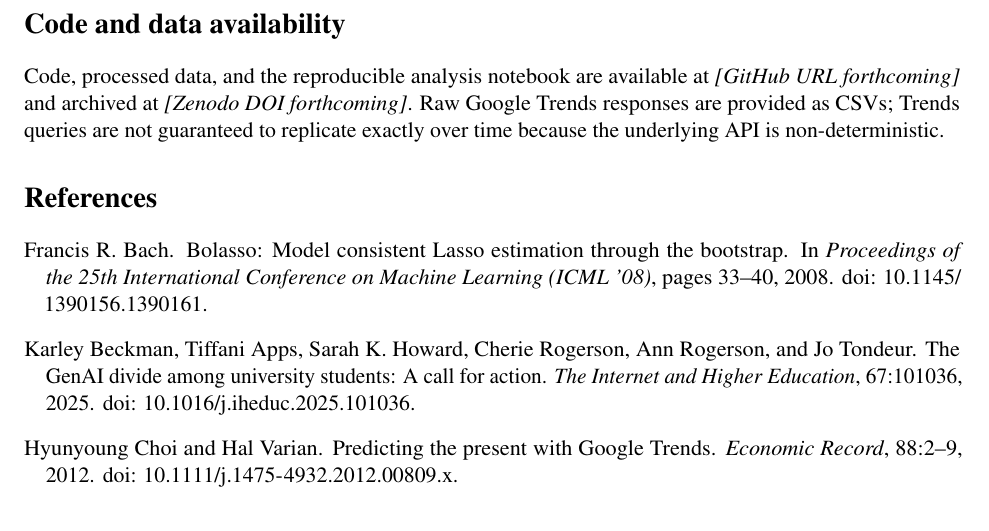
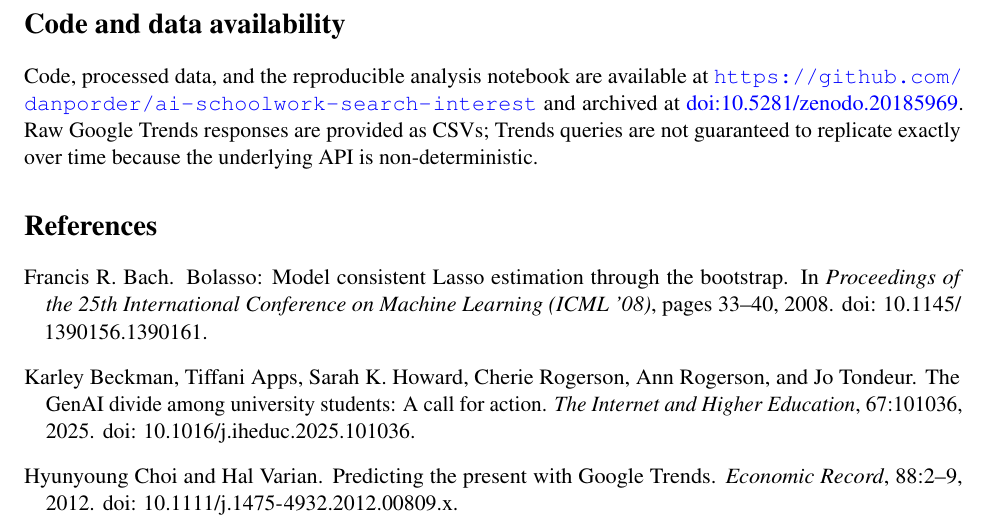
Before and after one commit to dporder/ai-schoolwork-search-interest, a LaTeX paper (paper/main.tex): part of page 16 of 20, cut so that both start at the same text. Compiled offline with pdfLaTeX.

Commit message:
Backfill Zenodo DOI 10.5281/zenodo.20185969 for v1.0.0

```diff
--- a/paper/main.tex
+++ b/paper/main.tex
@@ -305,7 +305,7 @@ We asked what pre-ChatGPT regional conditions predict 2023--2025 student-intent
 
 % ==========================================================
 \section*{Code and data availability}
-Code, processed data, and the reproducible analysis notebook are available at \textit{[GitHub URL forthcoming]} and archived at \textit{[Zenodo DOI forthcoming]}. Raw Google Trends responses are provided as CSVs; Trends queries are not guaranteed to replicate exactly over time because the underlying API is non-deterministic.
+Code, processed data, and the reproducible analysis notebook are available at \url{https://github.com/danporder/ai-schoolwork-search-interest} and archived at \href{https://doi.org/10.5281/zenodo.20185969}{doi:10.5281/zenodo.20185969}. Raw Google Trends responses are provided as CSVs; Trends queries are not guaranteed to replicate exactly over time because the underlying API is non-deterministic.
 
 % ==========================================================
 \bibliographystyle{plainnat}
```
Also changed, not shown: README.md, 1 other file.
